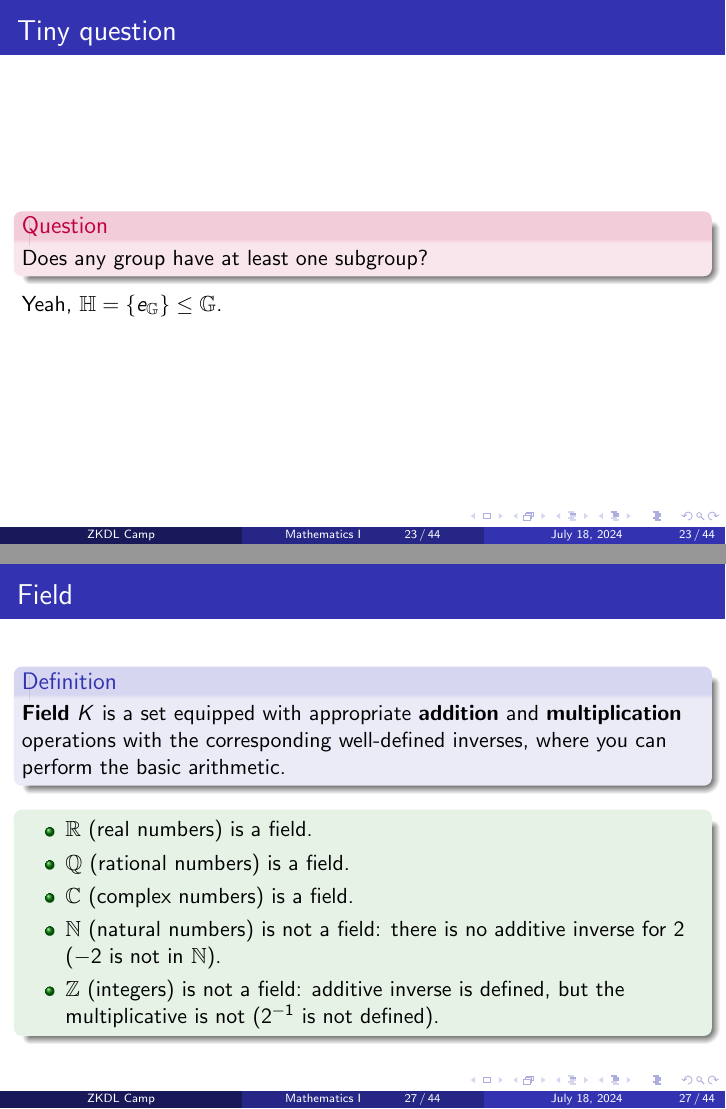
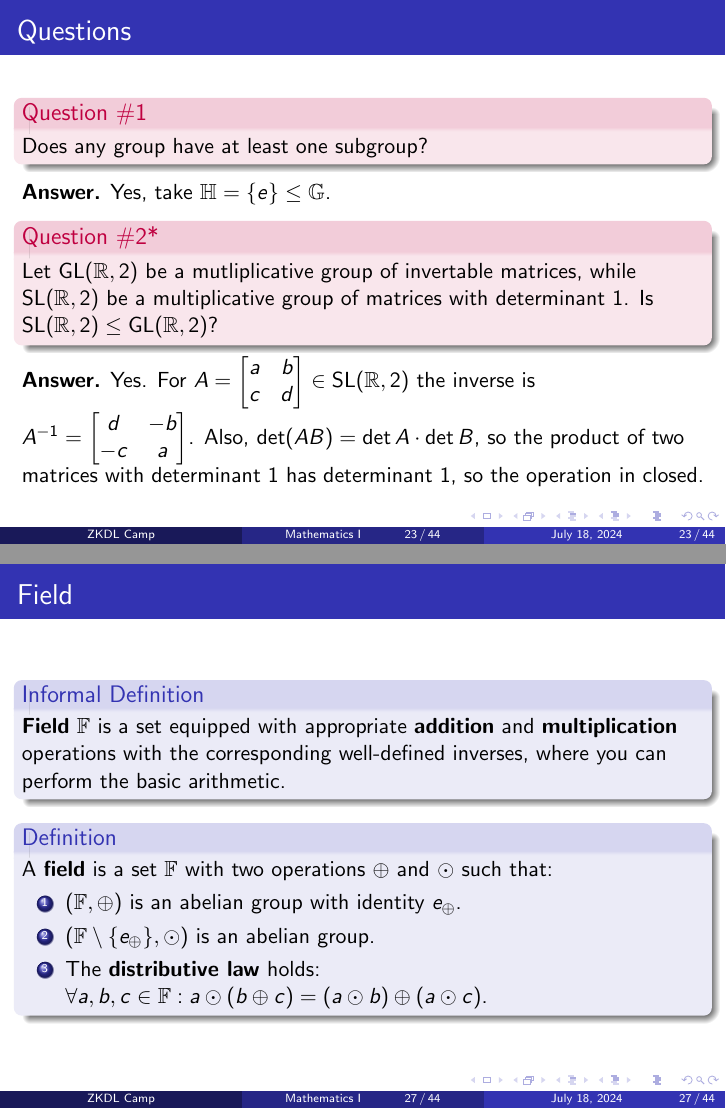
Before and after one commit to ZKDL-Camp/lectures-tex, LaTeX slides (presentations/1-math.tex): pages 23 and 28 of 45 before the commit and pages 23 and 27 of 44 after it, joined at a grey line. Compiled offline with pdfLaTeX.

Commit message:
:adhesive_bandage: further polishes and fixes

```diff
--- a/presentations/1-math.tex
+++ b/presentations/1-math.tex
@@ -418,12 +418,23 @@
       \end{example}
   \end{frame}
 
-  \begin{frame}{Tiny question}
-    \begin{alertblock}{Question}
+  \begin{frame}{Questions}
+    \begin{alertblock}{Question \#1}
       Does any group have at least one subgroup?
-  \end{alertblock}
+    \end{alertblock}
 
-  Yeah, $\mathbb{H} = \{e_{\mathbb{G}}\} \leq \mathbb{G}$.
+    \textbf{Answer.} Yes, take $\mathbb{H} = \{e\} \leq \mathbb{G}$.
+
+    \begin{alertblock}{Question \#2*}
+      Let $\mathsf{GL}(\mathbb{R},2)$ be a mutliplicative group of invertable matrices, while $\mathsf{SL}(\mathbb{R},2)$ be a multiplicative group of matrices with determinant 1. Is $\mathsf{SL}(\mathbb{R},2) \leq \mathsf{GL}(\mathbb{R},2)$?
+    \end{alertblock}
+
+    \textbf{Answer.} Yes. For $A = \begin{bmatrix}
+      a & b \\
+      c & d
+    \end{bmatrix} \in \mathsf{SL}(\mathbb{R},2)$ the inverse is $A^{-1} = \begin{bmatrix}
+      d & -b \\ -c & a
+    \end{bmatrix}$. Also, $\det (AB) = \det A \cdot \det B$, so the product of two matrices with determinant 1 has determinant 1, so the operation in closed.
   \end{frame}
 
   \subsection{Homomorphism and Isomorphism}
@@ -472,5 +483,3 @@
   \end{frame}
 
   \begin{frame}{Field}
-    \begin{definition}{}
-        \textbf{Field} $K$ is a set equipped with appropriate \textbf{addition} and \textbf{multiplication} operations with the corresponding well-defined inverses, where you can perform the basic arithmetic.
@@ -481,5 +486,13 @@
-            \item $\mathbb{R}$ (real numbers) is a field.
-            \item $\mathbb{Q}$ (rational numbers) is a field.
-            \item $\mathbb{C}$ (complex numbers) is a field.
-            \item $\mathbb{N}$ (natural numbers) is not a field: there is no additive inverse for $2$ ($-2$ is not in $\mathbb{N}$).
-            \item $\mathbb{Z}$ (integers) is not a field: additive inverse is defined, but the multiplicative is not ($2^{-1}$ is not defined).
+    \begin{block}{Informal Definition}
+        \textbf{Field} $\mathbb{F}$ is a set equipped with appropriate \textbf{addition} and \textbf{multiplication} operations with the corresponding well-defined inverses, where you can perform the basic arithmetic.
+    \end{block}
+
+      \begin{definition}
+        A \textbf{field} is a set $\mathbb{F}$ with two operations $\oplus$ and $\odot$ such that:
+        \begin{enumerate}
+            \item $(\mathbb{F}, \oplus)$ is an abelian group with identity $e_{\oplus}$.
+            \item $(\mathbb{F} \setminus \{e_{\oplus}\}, \odot)$ is an abelian group.
+            \item The \textbf{distributive law} holds: $\forall a,b,c \in \mathbb{F}: a \odot (b \oplus c) = (a \odot b) \oplus (a \odot c)$.
+        \end{enumerate}
+      \end{definition}
+    \end{frame}
```
Also changed, not shown: lectures/1-math.tex (+10 -10 lines), lectures/1-math.pdf (added), presentations/1-math.pdf, presentations/1-math.tex (9 more changed lines).
